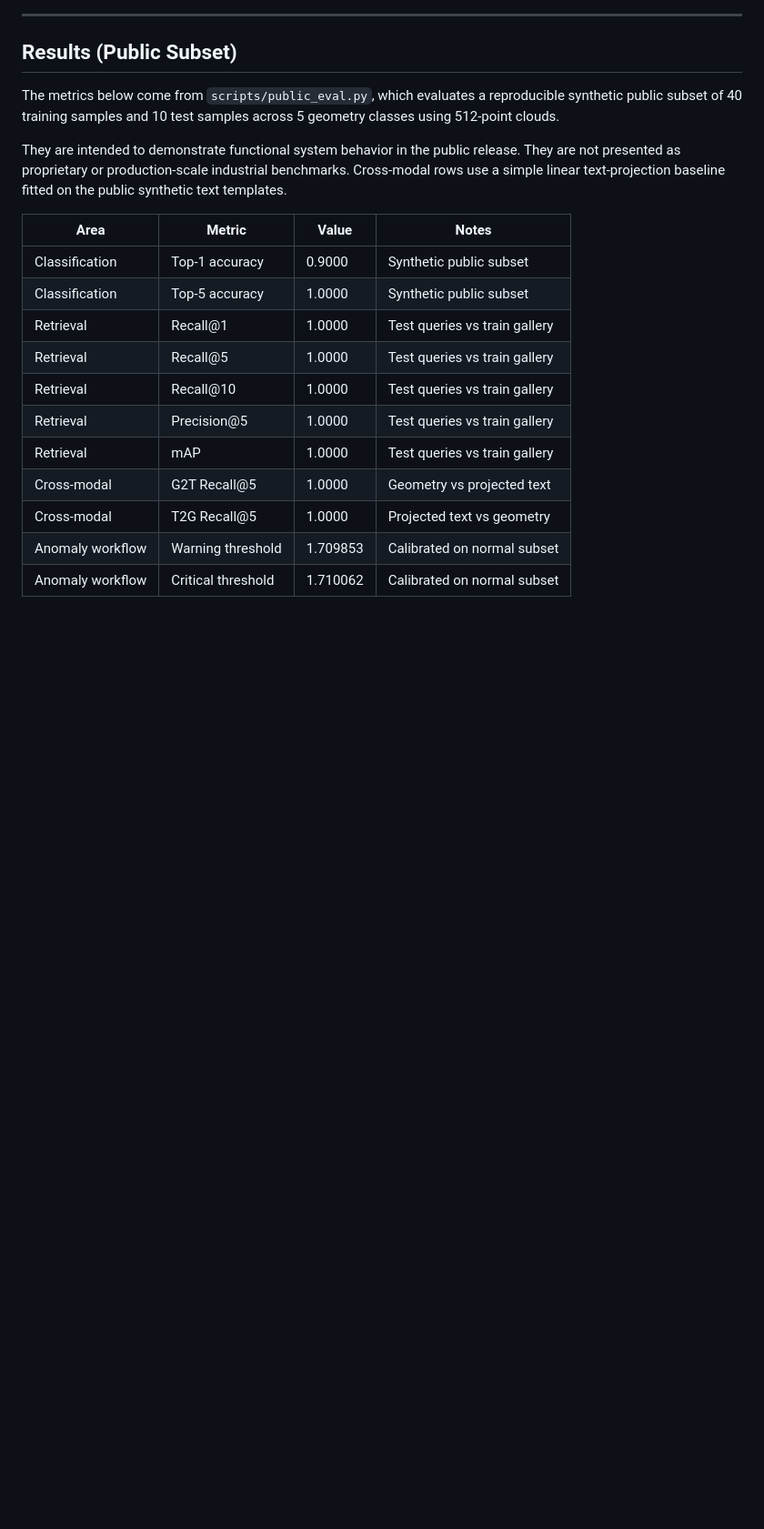
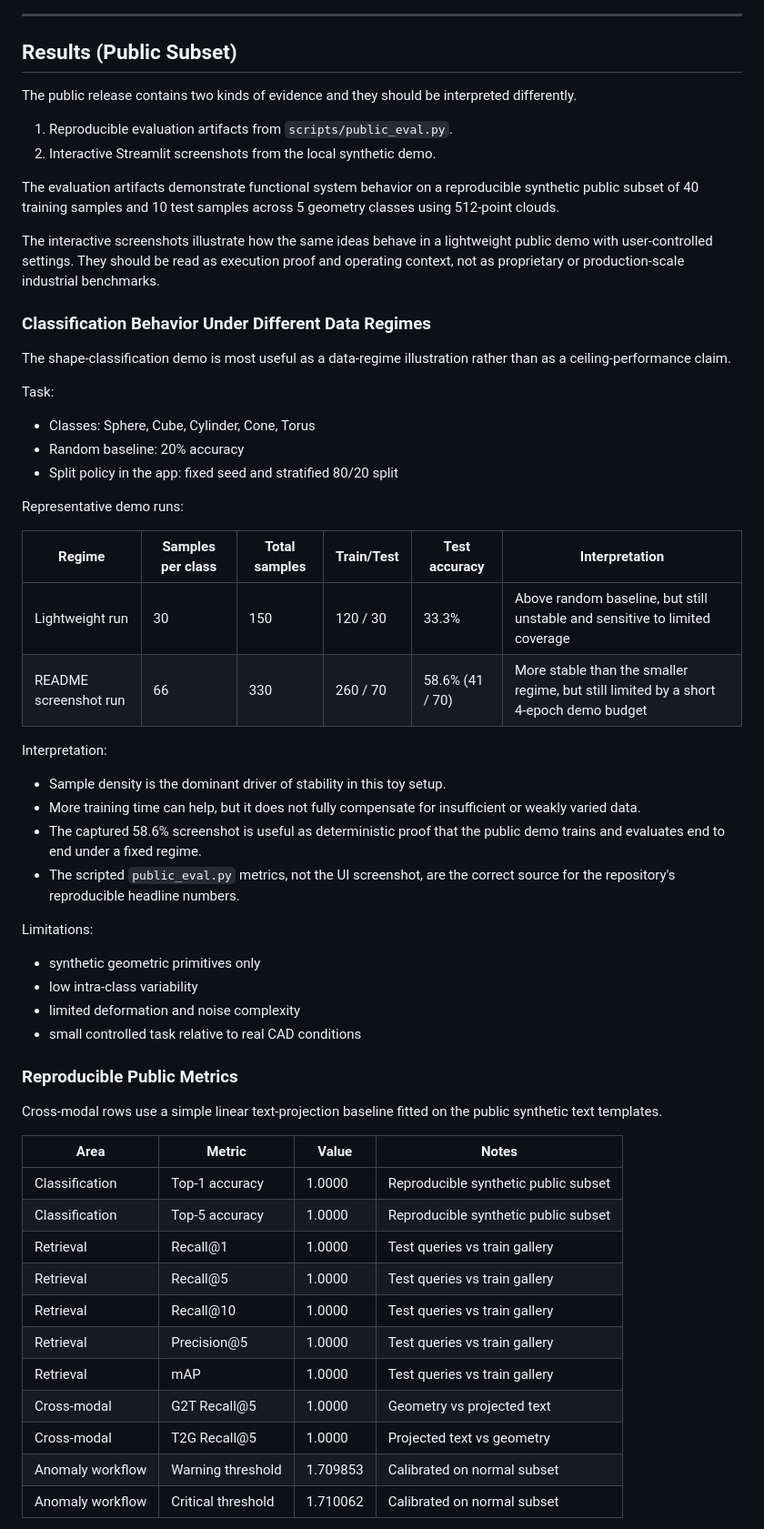
Before and after one commit to lebede-ngartera/Industrial-3d-geometry-ai, a Markdown page: README.md, the part around the change printed below. Shown: that part at 91% size. GitHub-like rendering; blank space fills up the shorter version.

```diff
--- a/README.md
+++ b/README.md
@@ -187,16 +198,54 @@ Notes:
 
 ## Results (Public Subset)
 
-The metrics below come from `scripts/public_eval.py`, which evaluates a reproducible synthetic public subset of 40 training samples and 10 test samples across 5 geometry classes using 512-point clouds.
+The public release contains two kinds of evidence and they should be interpreted differently.
 
-They are intended to demonstrate functional system behavior in the public release.
-They are not presented as proprietary or production-scale industrial benchmarks.
+1. Reproducible evaluation artifacts from `scripts/public_eval.py`.
+2. Interactive Streamlit screenshots from the local synthetic demo.
+
+The evaluation artifacts demonstrate functional system behavior on a reproducible synthetic public subset of 40 training samples and 10 test samples across 5 geometry classes using 512-point clouds.
+
+The interactive screenshots illustrate how the same ideas behave in a lightweight public demo with user-controlled settings. They should be read as execution proof and operating context, not as proprietary or production-scale industrial benchmarks.
+
+### Classification Behavior Under Different Data Regimes
+
+The shape-classification demo is most useful as a data-regime illustration rather than as a ceiling-performance claim.
+
+Task:
+
+- Classes: Sphere, Cube, Cylinder, Cone, Torus
+- Random baseline: 20% accuracy
+- Split policy in the app: fixed seed and stratified 80/20 split
+
+Representative demo runs:
+
+| Regime | Samples per class | Total samples | Train/Test | Test accuracy | Interpretation |
+| ------ | ----------------- | ------------- | ---------- | ------------- | -------------- |
+| Lightweight run | 30 | 150 | 120 / 30 | 33.3% | Above random baseline, but still unstable and sensitive to limited coverage |
+| README screenshot run | 66 | 330 | 260 / 70 | 58.6% (41 / 70) | More stable than the smaller regime, but still limited by a short 4-epoch demo budget |
+
+Interpretation:
+
+- Sample density is the dominant driver of stability in this toy setup.
+- More training time can help, but it does not fully compensate for insufficient or weakly varied data.
+- The captured 58.6% screenshot is useful as deterministic proof that the public demo trains and evaluates end to end under a fixed regime.
+- The scripted `public_eval.py` metrics, not the UI screenshot, are the correct source for the repository's reproducible headline numbers.
+
+Limitations:
+
+- synthetic geometric primitives only
+- low intra-class variability
+- limited deformation and noise complexity
+- small controlled task relative to real CAD conditions
+
+### Reproducible Public Metrics
+
 Cross-modal rows use a simple linear text-projection baseline fitted on the public synthetic text templates.
 
 | Area | Metric | Value | Notes |
 | ---- | ------ | ----- | ----- |
-| Classification | Top-1 accuracy | 0.9000 | Synthetic public subset |
-| Classification | Top-5 accuracy | 1.0000 | Synthetic public subset |
+| Classification | Top-1 accuracy | 1.0000 | Reproducible synthetic public subset |
+| Classification | Top-5 accuracy | 1.0000 | Reproducible synthetic public subset |
 | Retrieval | Recall@1 | 1.0000 | Test queries vs train gallery |
 | Retrieval | Recall@5 | 1.0000 | Test queries vs train gallery |
 | Retrieval | Recall@10 | 1.0000 | Test queries vs train gallery |
```
Also changed, not shown: other parts of README.md (+24 -13 lines), docs/screenshot_playbook.md (added, +78 -0 lines), docs/figures/anomaly_normal_vs_anomalous.png (added), docs/figures/classification_training_snapshot.png (added), docs/figures/demo_interface_snapshot.png (added), docs/figures/retrieval_query_vs_results.png (added).
